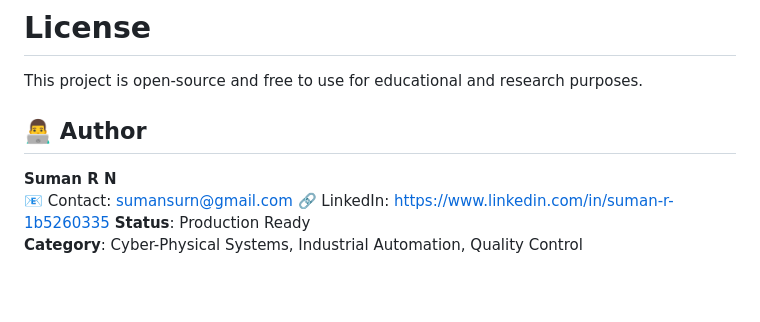
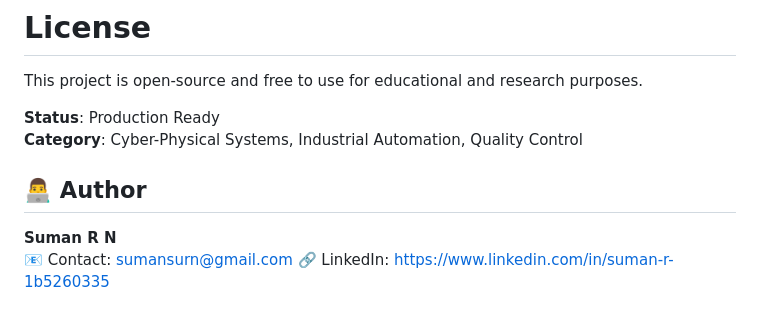
Before and after one commit to SumanRN74/Development_of_Cyber_Physical_System_in_Real_Time_Bolt_Defect_Detection_using_Machine_Learning, a Markdown page: README.md, the part around the change. Rendered like a GitHub page; blank space fills up the shorter version.

```diff
--- a/README.md
+++ b/README.md
@@ -462,9 +462,10 @@ Cyber-Physical Systems, Machine Learning, Automated Quality Control, Real-Time D
 
 This project is open-source and free to use for educational and research purposes.
 
+**Status**: Production Ready
+**Category**: Cyber-Physical Systems, Industrial Automation, Quality Control
+
 ## 👨‍💻 Author
 **Suman R N**
 📧 Contact: sumansurn@gmail.com
 🔗 LinkedIn: https://www.linkedin.com/in/suman-r-1b5260335
-**Status**: Production Ready
-**Category**: Cyber-Physical Systems, Industrial Automation, Quality Control
```
